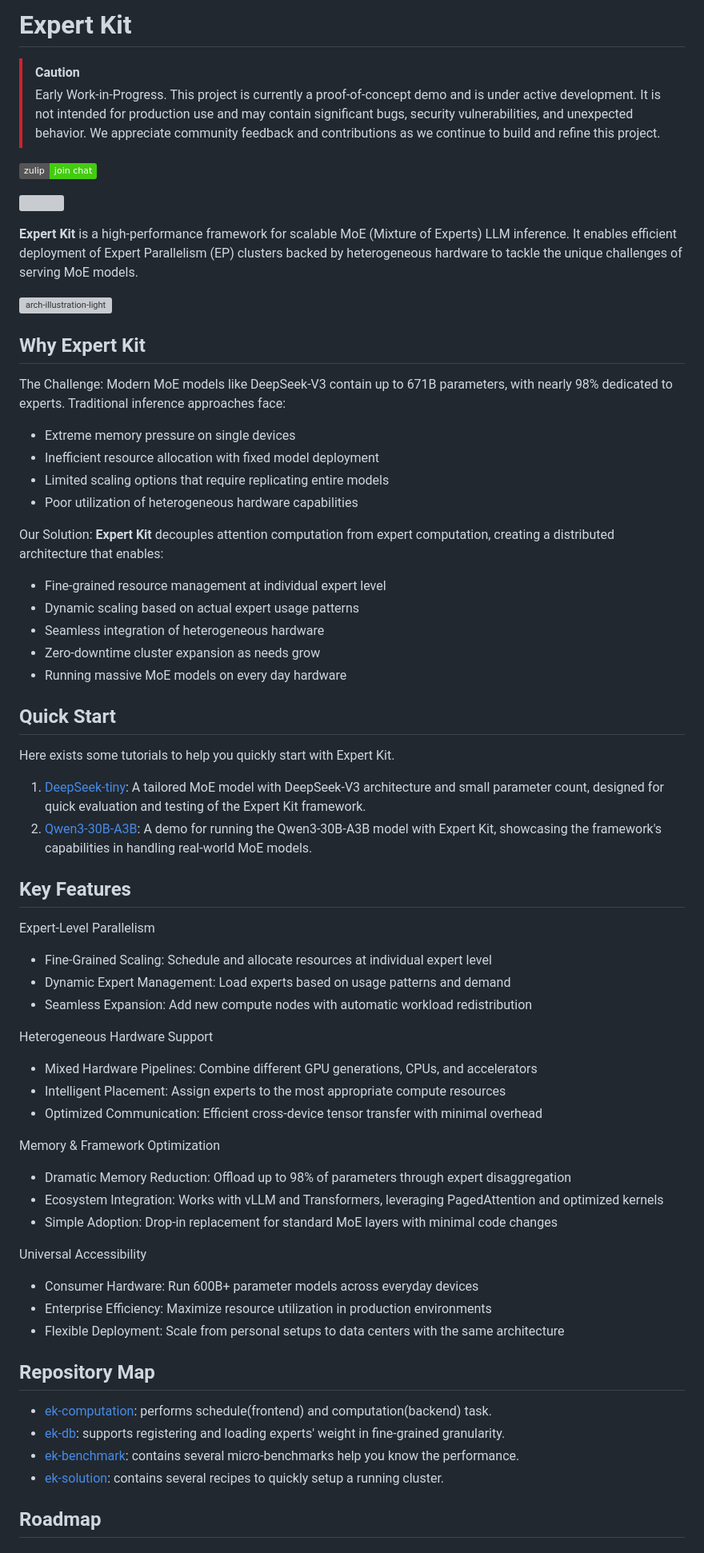
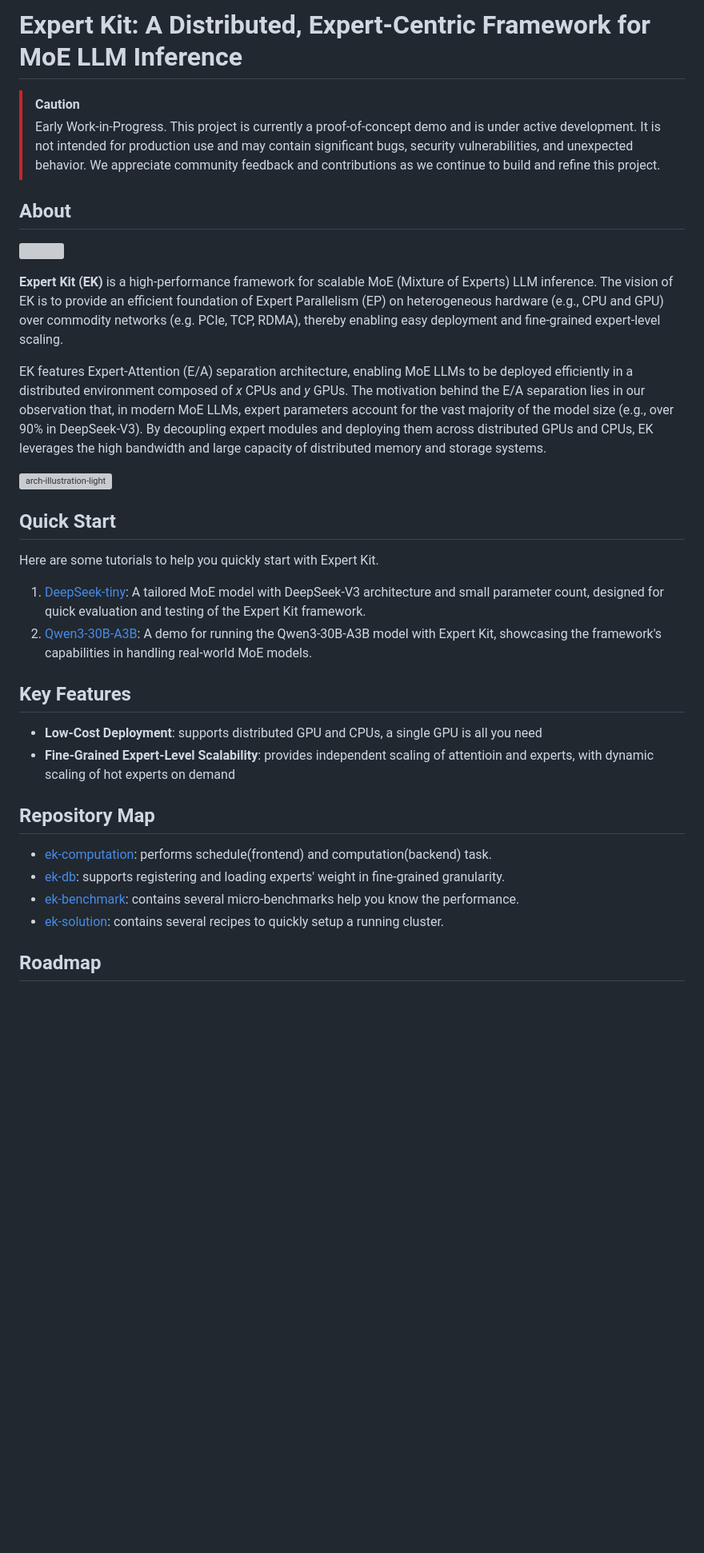
Before and after one commit to expert-kit/expert-kit, a Markdown page: README.md, the part around one of its changes. Shown at 80% size. GitHub-like rendering; badges without logos; blank space fills up the shorter version; grey boxes are pictures that could not be loaded.

```diff
--- a/README.md
+++ b/README.md
@@ -1,19 +1,25 @@
-# Expert Kit
+# Expert Kit: A Distributed, Expert-Centric Framework for MoE LLM Inference
 
 > [!CAUTION]
 > Early Work-in-Progress. This project is currently a proof-of-concept demo and is under active development. It is not intended for production use and may contain significant bugs, security vulnerabilities, and unexpected behavior. We appreciate community feedback and contributions as we continue to build and refine this project.
 
-[![project chat](https://img.shields.io/badge/zulip-join_chat-brightgreen.svg)](https://expert-kit.zulipchat.com/)
+<!--[![project chat](https://img.shields.io/badge/zulip-join_chat-brightgreen.svg)](https://expert-kit.zulipchat.com/) -->
 
+## About
 ![](./doc/assets/logo-lr-bg.svg)
 
-**Expert Kit** is a high-performance framework for scalable MoE (Mixture of Experts) LLM inference. It enables efficient deployment of Expert Parallelism (EP) clusters backed by heterogeneous hardware to tackle the unique challenges of serving MoE models.
+**Expert Kit (EK)** is a high-performance framework for scalable MoE (Mixture of Experts) LLM inference. The vision of EK is to provide an efficient foundation of Expert Parallelism (EP) on heterogeneous hardware (e.g., CPU and GPU) over commodity networks (e.g. PCIe, TCP, RDMA), thereby enabling easy deployment and fine-grained expert-level scaling.
+
+EK features Expert-Attention (E/A) separation architecture, enabling MoE LLMs to be deployed efficiently in a distributed environment composed of *x* CPUs and *y* GPUs.
+The motivation behind the E/A separation lies in our observation that, in modern MoE LLMs, expert parameters account for the vast majority of the model size (e.g., over 90% in DeepSeek-V3).
+By decoupling expert modules and deploying them across distributed GPUs and CPUs, EK leverages the high bandwidth and large capacity of distributed memory and storage systems.
 
 <picture>
   <source media="(prefers-color-scheme: dark)" srcset="./doc/assets/arch-illustration-dark.svg">
   <img alt="arch-illustration-light" src="./doc/assets/arch-illustration.svg">
 </picture>
 
+<!--
 ## Why Expert Kit
 
 The Challenge: Modern MoE models like DeepSeek-V3 contain up to 671B parameters, with nearly 98% dedicated to experts. Traditional inference approaches face:
@@ -30,16 +36,20 @@ Our Solution: **Expert Kit** decouples attention computation from expert computa
 - Seamless integration of heterogeneous hardware
 - Zero-downtime cluster expansion as needs grow
 - Running massive MoE models on every day hardware
+-->
 
 ## Quick Start
 
-Here exists some tutorials to help you quickly start with Expert Kit.
+Here are some tutorials to help you quickly start with Expert Kit.
 
 1. [DeepSeek-tiny](./doc/tutorial/deepseek-tiny.md): A tailored MoE model with DeepSeek-V3 architecture and small parameter count, designed for quick evaluation and testing of the Expert Kit framework.
 2. [Qwen3-30B-A3B](./doc//tutorial/qwen3-moe-a3b-demo.md): A demo for running the Qwen3-30B-A3B model with Expert Kit, showcasing the framework's capabilities in handling real-world MoE models.
 
 ## Key Features
+- **Low-Cost Deployment**: supports distributed GPU and CPUs, a single GPU is all you need
+- **Fine-Grained Expert-Level Scalability**: provides independent scaling of attentioin and experts, with dynamic scaling of hot experts on demand
 
+<!--
 Expert-Level Parallelism
 
 - Fine-Grained Scaling: Schedule and allocate resources at individual expert level
@@ -63,6 +73,7 @@ Universal Accessibility
 - Consumer Hardware: Run 600B+ parameter models across everyday devices
 - Enterprise Efficiency: Maximize resource utilization in production environments
 - Flexible Deployment: Scale from personal setups to data centers with the same architecture
+-->
 
 ## Repository Map
 
@@ -70,6 +81,7 @@ Universal Accessibility
 - [ek-db](./ek-edb): supports registering and loading experts' weight in fine-grained granularity.
 - [ek-benchmark](./ek-benchmark): contains several micro-benchmarks help you know the performance.
 - [ek-solution](./ek-solution): contains several recipes to quickly setup a running cluster.
+
 
 ## Roadmap
 
```
Also changed, not shown: other parts of README.md (+3 -0 lines).
